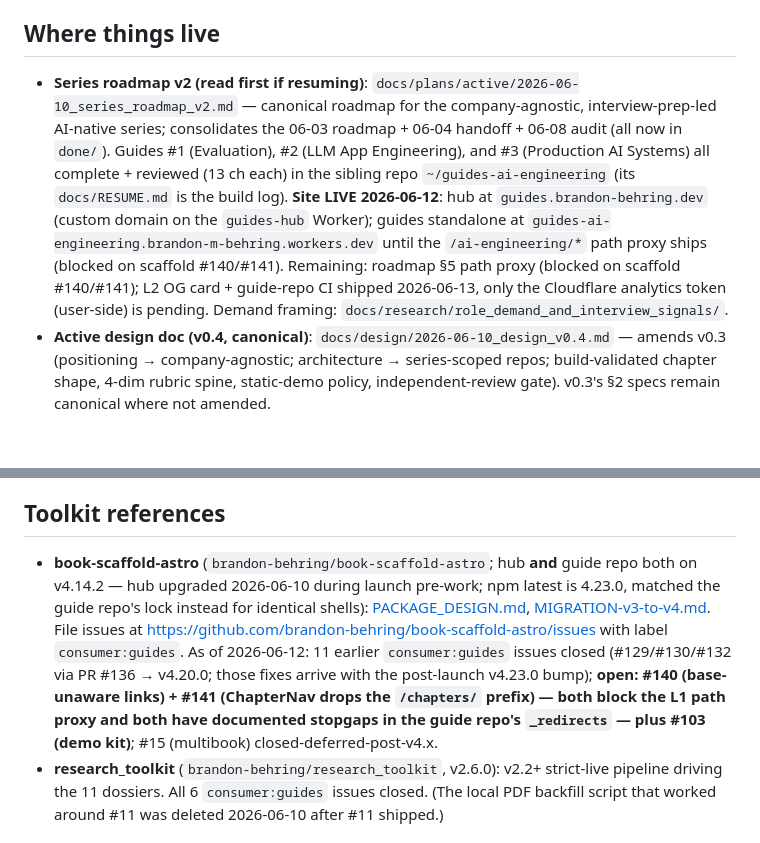
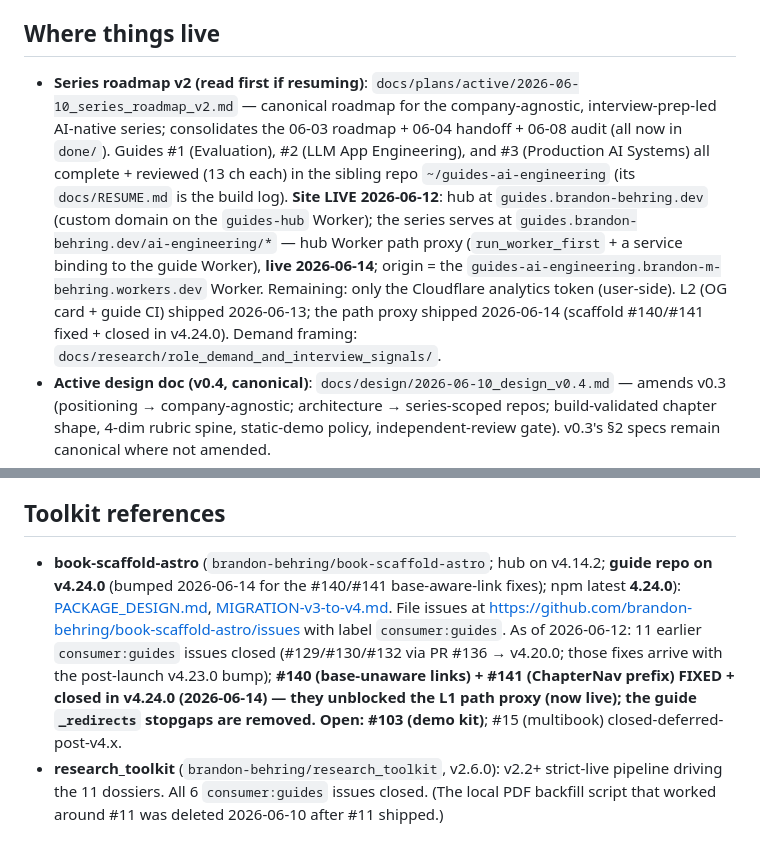
Before and after one commit to brandon-behring/guides, a Markdown page: CLAUDE.md, 2 parts joined by grey strips. Drawn GitHub-style; blank space fills up the shorter version.

Commit message:
docs(context): path proxy LIVE — series unified at /ai-engineering/ (#140/#141 closed)
The L1 path proxy shipped 2026-06-14: guides.brandon-behring.dev/ai-engineering/*
proxies to the guide Worker (run_worker_first + a service binding), unblocked by
scaffold v4.24.0 (#140/#141 fixed + closed). Refresh CLAUDE.md (launch state +
toolkit versions) and roadmap §5 (path proxy ✅) + §7 (#140/#141 resolved).

Generated with Claude Code

Co-Authored-By: Claude Opus 4.8 (1M context) <noreply@anthropic.com>

```diff
--- a/CLAUDE.md
+++ b/CLAUDE.md
@@ -4,7 +4,7 @@ Hub repo for `guides.brandon-behring.dev`. Built with `@brandon_m_behring/book-s
 
 ## Where things live
 
-- **Series roadmap v2 (read first if resuming)**: `docs/plans/active/2026-06-10_series_roadmap_v2.md` — canonical roadmap for the company-agnostic, interview-prep-led AI-native series; consolidates the 06-03 roadmap + 06-04 handoff + 06-08 audit (all now in `done/`). Guides #1 (Evaluation), #2 (LLM App Engineering), and #3 (Production AI Systems) all complete + reviewed (13 ch each) in the sibling repo `~/guides-ai-engineering` (its `docs/RESUME.md` is the build log). **Site LIVE 2026-06-12**: hub at `guides.brandon-behring.dev` (custom domain on the `guides-hub` Worker); guides standalone at `guides-ai-engineering.brandon-m-behring.workers.dev` until the `/ai-engineering/*` path proxy ships (blocked on scaffold #140/#141). Remaining: roadmap §5 path proxy (blocked on scaffold #140/#141); L2 OG card + guide-repo CI shipped 2026-06-13, only the Cloudflare analytics token (user-side) is pending. Demand framing: `docs/research/role_demand_and_interview_signals/`.
+- **Series roadmap v2 (read first if resuming)**: `docs/plans/active/2026-06-10_series_roadmap_v2.md` — canonical roadmap for the company-agnostic, interview-prep-led AI-native series; consolidates the 06-03 roadmap + 06-04 handoff + 06-08 audit (all now in `done/`). Guides #1 (Evaluation), #2 (LLM App Engineering), and #3 (Production AI Systems) all complete + reviewed (13 ch each) in the sibling repo `~/guides-ai-engineering` (its `docs/RESUME.md` is the build log). **Site LIVE 2026-06-12**: hub at `guides.brandon-behring.dev` (custom domain on the `guides-hub` Worker); the series serves at `guides.brandon-behring.dev/ai-engineering/*` — hub Worker path proxy (`run_worker_first` + a service binding to the guide Worker), **live 2026-06-14**; origin = the `guides-ai-engineering.brandon-m-behring.workers.dev` Worker. Remaining: only the Cloudflare analytics token (user-side). L2 (OG card + guide CI) shipped 2026-06-13; the path proxy shipped 2026-06-14 (scaffold #140/#141 fixed + closed in v4.24.0). Demand framing: `docs/research/role_demand_and_interview_signals/`.
 - **Active design doc (v0.4, canonical)**: `docs/design/2026-06-10_design_v0.4.md` — amends v0.3 (positioning → company-agnostic; architecture → series-scoped repos; build-validated chapter shape, 4-dim rubric spine, static-demo policy, independent-review gate). v0.3's §2 specs remain canonical where not amended.
 - **Pedagogy playbook (author-facing digest)**: `docs/design/PEDAGOGY.md` — visual principles + four-layer authoring model + consolidated DECIDED/DEFERRED/OPEN decision log (distilled from an internal cross-pollination review, 2026-05-24; points to the design docs, not a new source of truth)
 - **Research Workstream v2 (complete)**: `docs/plans/done/2026-05-22_research_workstream_v2.md` — all 11 phases done 2026-05-23.
@@ -39,7 +39,7 @@ These docs have local-only erratum + supersession notes added 2026-05-23 / 2026-
 
 ## Toolkit references
 
-- **book-scaffold-astro** (`brandon-behring/book-scaffold-astro`; hub **and** guide repo both on v4.14.2 — hub upgraded 2026-06-10 during launch pre-work; npm latest is 4.23.0, matched the guide repo's lock instead for identical shells): [PACKAGE_DESIGN.md](https://github.com/brandon-behring/book-scaffold-astro/blob/main/package/PACKAGE_DESIGN.md), [MIGRATION-v3-to-v4.md](https://github.com/brandon-behring/book-scaffold-astro/blob/main/package/MIGRATION-v3-to-v4.md). File issues at https://github.com/brandon-behring/book-scaffold-astro/issues with label `consumer:guides`. As of 2026-06-12: 11 earlier `consumer:guides` issues closed (#129/#130/#132 via PR #136 → v4.20.0; those fixes arrive with the post-launch v4.23.0 bump); **open: #140 (base-unaware links) + #141 (ChapterNav drops the `/chapters/` prefix) — both block the L1 path proxy and both have documented stopgaps in the guide repo's `_redirects` — plus #103 (demo kit)**; #15 (multibook) closed-deferred-post-v4.x.
+- **book-scaffold-astro** (`brandon-behring/book-scaffold-astro`; hub on v4.14.2; **guide repo on v4.24.0** (bumped 2026-06-14 for the #140/#141 base-aware-link fixes); npm latest **4.24.0**): [PACKAGE_DESIGN.md](https://github.com/brandon-behring/book-scaffold-astro/blob/main/package/PACKAGE_DESIGN.md), [MIGRATION-v3-to-v4.md](https://github.com/brandon-behring/book-scaffold-astro/blob/main/package/MIGRATION-v3-to-v4.md). File issues at https://github.com/brandon-behring/book-scaffold-astro/issues with label `consumer:guides`. As of 2026-06-12: 11 earlier `consumer:guides` issues closed (#129/#130/#132 via PR #136 → v4.20.0; those fixes arrive with the post-launch v4.23.0 bump); **#140 (base-unaware links) + #141 (ChapterNav prefix) FIXED + closed in v4.24.0 (2026-06-14) — they unblocked the L1 path proxy (now live); the guide `_redirects` stopgaps are removed. Open: #103 (demo kit)**; #15 (multibook) closed-deferred-post-v4.x.
 - **research_toolkit** (`brandon-behring/research_toolkit`, v2.6.0): v2.2+ strict-live pipeline driving the 11 dossiers. All 6 `consumer:guides` issues closed. (The local PDF backfill script that worked around #11 was deleted 2026-06-10 after #11 shipped.)
 
 ## Durable policy
```
Also changed, not shown: 1 other file.
